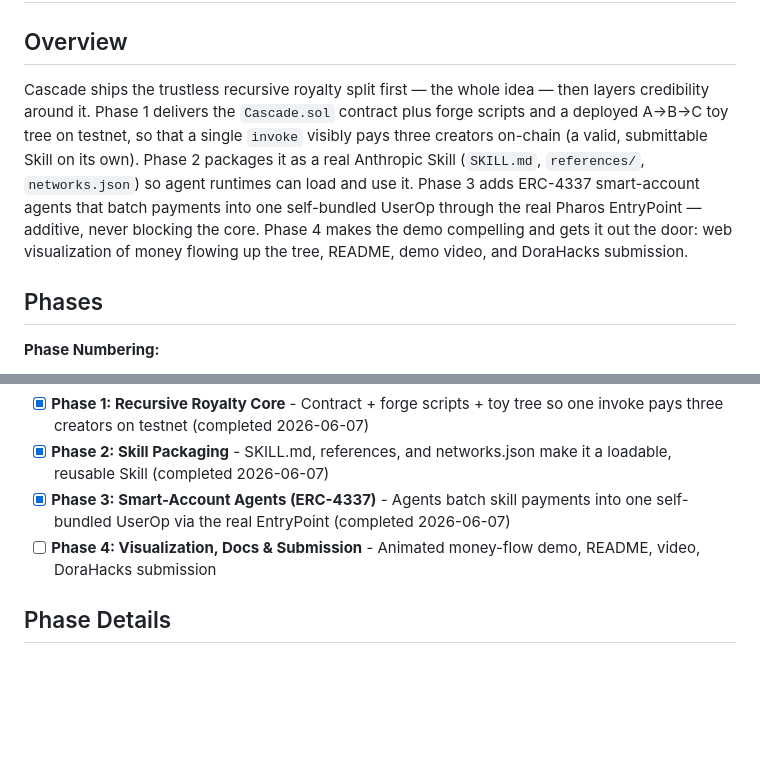
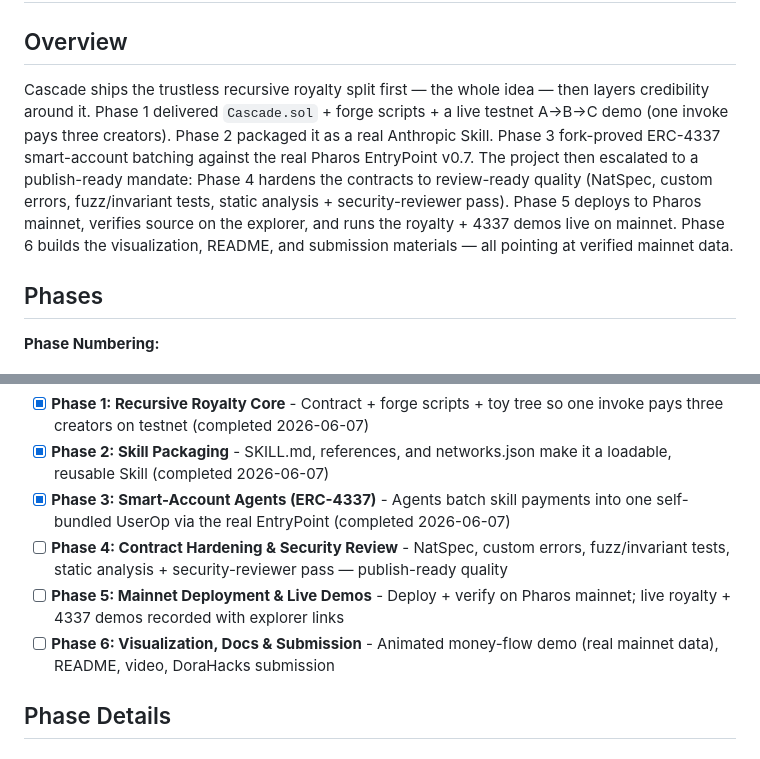
Before and after one commit to pandu926/Cascade, a Markdown page: .planning/ROADMAP.md, 2 parts joined by grey strips. Rendered like a GitHub page; blank space fills up the shorter version.

```diff
--- a/.planning/ROADMAP.md
+++ b/.planning/ROADMAP.md
@@ -2,7 +2,7 @@
 
 ## Overview
 
-Cascade ships the trustless recursive royalty split first — the whole idea — then layers credibility around it. Phase 1 delivers the `Cascade.sol` contract plus forge scripts and a deployed A→B→C toy tree on testnet, so that a single `invoke` visibly pays three creators on-chain (a valid, submittable Skill on its own). Phase 2 packages it as a real Anthropic Skill (`SKILL.md`, `references/`, `networks.json`) so agent runtimes can load and use it. Phase 3 adds ERC-4337 smart-account agents that batch payments into one self-bundled UserOp through the real Pharos EntryPoint — additive, never blocking the core. Phase 4 makes the demo compelling and gets it out the door: web visualization of money flowing up the tree, README, demo video, and DoraHacks submission.
+Cascade ships the trustless recursive royalty split first — the whole idea — then layers credibility around it. Phase 1 delivered `Cascade.sol` + forge scripts + a live testnet A→B→C demo (one invoke pays three creators). Phase 2 packaged it as a real Anthropic Skill. Phase 3 fork-proved ERC-4337 smart-account batching against the real Pharos EntryPoint v0.7. The project then escalated to a publish-ready mandate: Phase 4 hardens the contracts to review-ready quality (NatSpec, custom errors, fuzz/invariant tests, static analysis + security-reviewer pass). Phase 5 deploys to Pharos mainnet, verifies source on the explorer, and runs the royalty + 4337 demos live on mainnet. Phase 6 builds the visualization, README, and submission materials — all pointing at verified mainnet data.
 
 ## Phases
 
@@ -15,7 +15,9 @@ Decimal phases appear between their surrounding integers in numeric order.
 - [x] **Phase 1: Recursive Royalty Core** - Contract + forge scripts + toy tree so one invoke pays three creators on testnet (completed 2026-06-07)
 - [x] **Phase 2: Skill Packaging** - SKILL.md, references, and networks.json make it a loadable, reusable Skill (completed 2026-06-07)
 - [x] **Phase 3: Smart-Account Agents (ERC-4337)** - Agents batch skill payments into one self-bundled UserOp via the real EntryPoint (completed 2026-06-07)
-- [ ] **Phase 4: Visualization, Docs & Submission** - Animated money-flow demo, README, video, DoraHacks submission
+- [ ] **Phase 4: Contract Hardening & Security Review** - NatSpec, custom errors, fuzz/invariant tests, static analysis + security-reviewer pass — publish-ready quality
+- [ ] **Phase 5: Mainnet Deployment & Live Demos** - Deploy + verify on Pharos mainnet; live royalty + 4337 demos recorded with explorer links
+- [ ] **Phase 6: Visualization, Docs & Submission** - Animated money-flow demo (real mainnet data), README, video, DoraHacks submission
 
 ## Phase Details
 
```
Also changed, not shown: other parts of .planning/ROADMAP.md (+35 -9 lines), .planning/REQUIREMENTS.md (+31 -10 lines), 2 other files.
